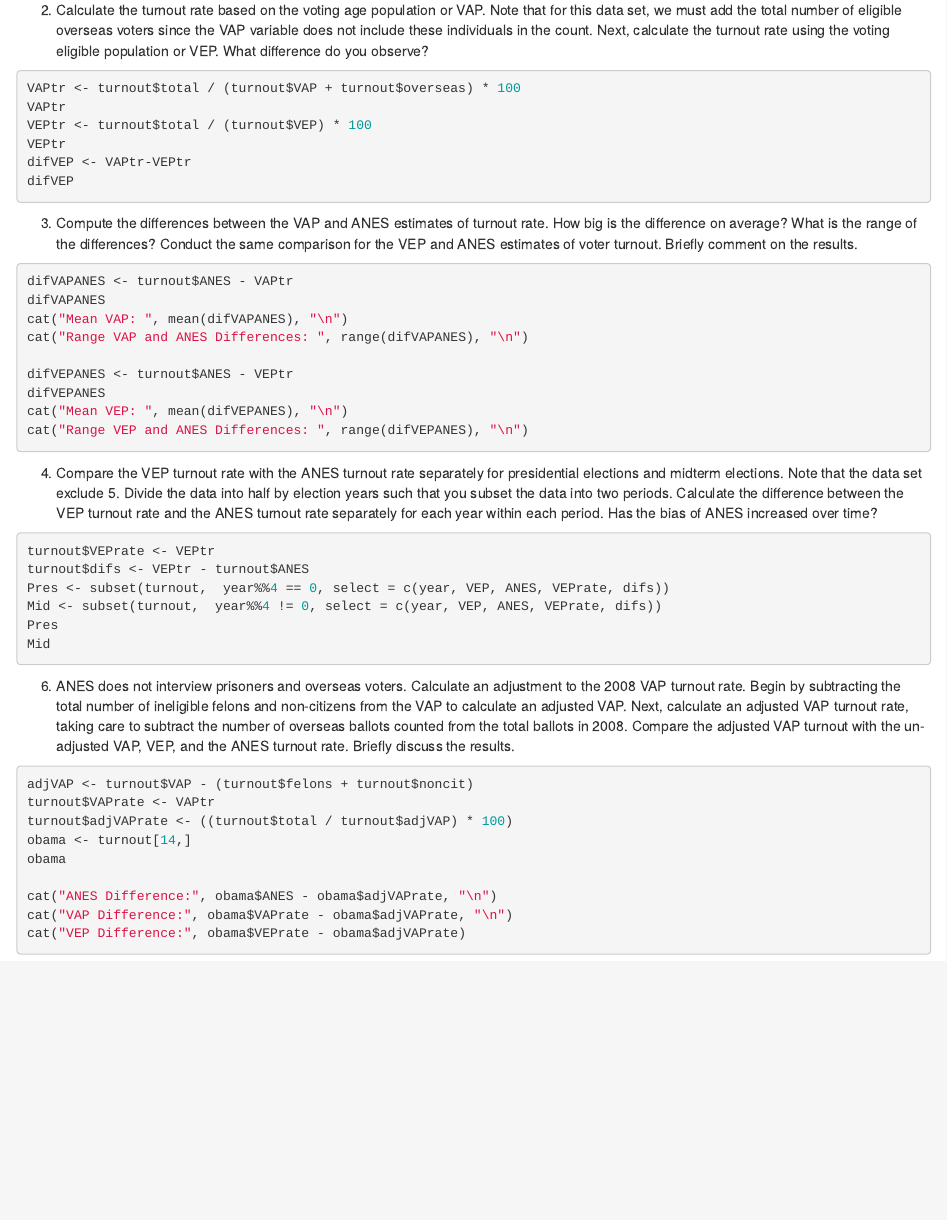
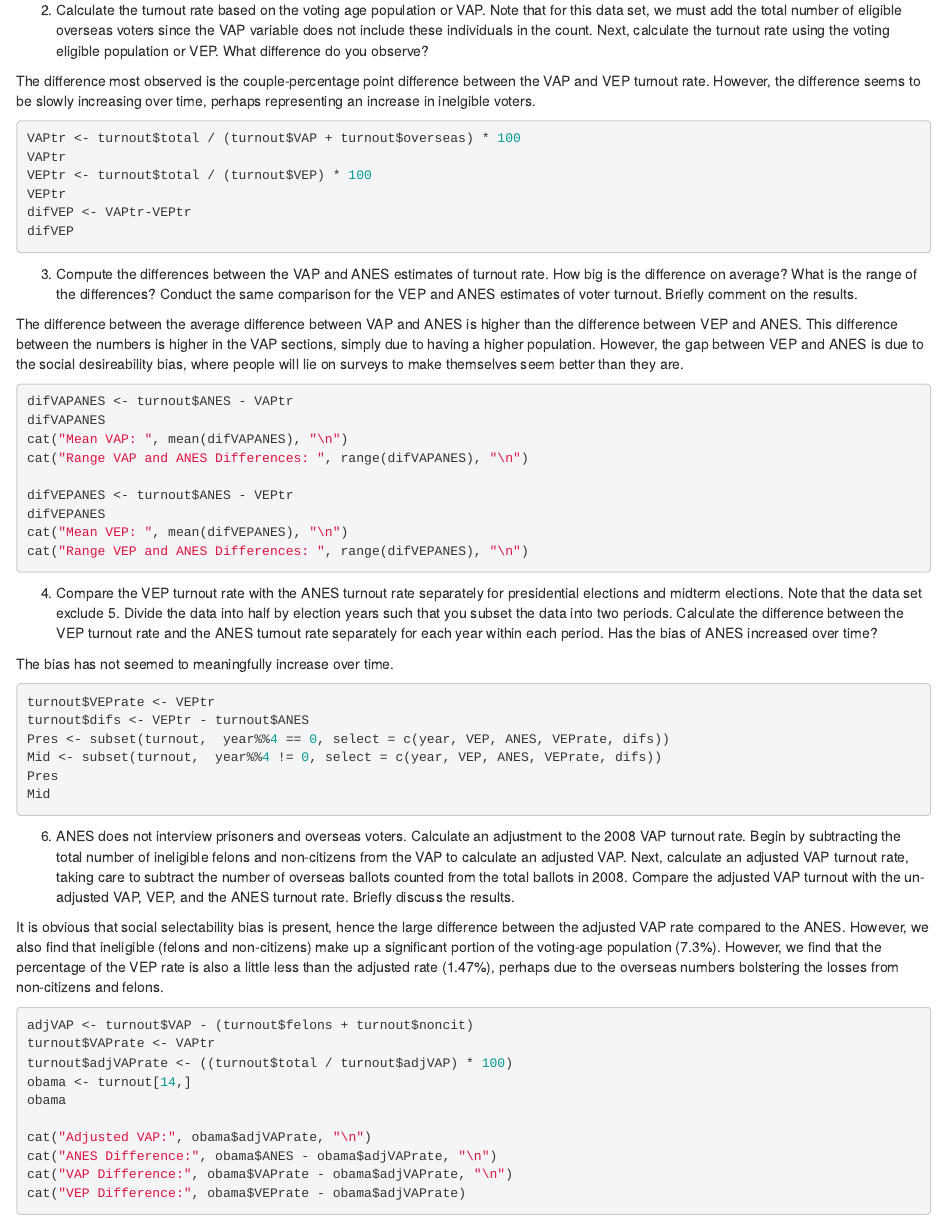
Before and after one commit to clayhparham/Bush631-, an R Markdown document (Week2_inclass_assign.Rmd): the page in a window 1100 px wide, from 360 px down. Rendered offline with R 4.5, knitr and Pandoc, with nearby package versions; the code chunks are not run, so their results and figures are left out.

Commit message:
Answered Questions

````diff
--- a/Week2_inclass_assign.Rmd
+++ b/Week2_inclass_assign.Rmd
@@ -17,6 +17,8 @@ max(year) - min(year)
 ```
 
 2. Calculate the turnout rate based on the voting age population or VAP. Note that for this data set, we must add the total number of eligible overseas voters since the VAP variable does not include these individuals in the count. Next, calculate the turnout rate using the voting eligible population or VEP. What difference do you observe?
+
+The difference most observed is the couple-percentage point difference between the VAP and VEP turnout rate. However, the difference seems to be slowly increasing over time, perhaps representing an increase in inelgible voters.
 ```{r}
 VAPtr <- turnout$total / (turnout$VAP + turnout$overseas) * 100
 VAPtr
@@ -27,6 +29,8 @@ difVEP
 ```
 
 3. Compute the differences between the VAP and ANES estimates of turnout rate. How big is the difference on average? What is the range of the differences? Conduct the same comparison for the VEP and ANES estimates of voter turnout. Briefly comment on the results.
+
+The difference between the average difference between VAP and ANES is higher than the difference between VEP and ANES. This difference between the numbers is higher in the VAP sections, simply due to having a higher population. However, the gap between VEP and ANES is due to the social desireability bias, where people will lie on surveys to make themselves seem better than they are.
 ```{r}
 difVAPANES <- turnout$ANES - VAPtr
 difVAPANES
@@ -39,6 +43,8 @@ cat("Mean VEP: ", mean(difVEPANES), "\n")
 cat("Range VEP and ANES Differences: ", range(difVEPANES), "\n")
 ```
 4. Compare the VEP turnout rate with the ANES turnout rate separately for presidential elections and midterm elections. Note that the data set exclude 5. Divide the data into half by election years such that you subset the data into two periods. Calculate the difference between the VEP turnout rate and the ANES turnout rate separately for each year within each period. Has the bias of ANES increased over time?
+
+The bias has not seemed to meaningfully increase over time.
 ```{r}
 turnout$VEPrate <- VEPtr
 turnout$difs <- VEPtr - turnout$ANES
@@ -50,6 +56,8 @@ Mid
 ```
 
 6. ANES does not interview prisoners and overseas voters. Calculate an adjustment to the 2008 VAP turnout rate. Begin by subtracting the total number of ineligible felons and non-citizens from the VAP to calculate an adjusted VAP. Next, calculate an adjusted VAP turnout rate, taking care to subtract the number of overseas ballots counted from the total ballots in 2008. Compare the adjusted VAP turnout with the un-adjusted VAP, VEP, and the ANES turnout rate. Briefly discuss the results.
+
+It is obvious that social selectability bias is present, hence the large difference between the adjusted VAP rate compared to the ANES. However, we also find that ineligible (felons and non-citizens) make up a significant portion of the voting-age population (7.3%). However, we find that the percentage of the VEP rate is also a little less than the adjusted rate (1.47%), perhaps due to the overseas numbers bolstering the losses from non-citizens and felons.
 ```{r}
 adjVAP <- turnout$VAP - (turnout$felons + turnout$noncit)
 turnout$VAPrate <- VAPtr
@@ -57,7 +65,9 @@ turnout$adjVAPrate <- ((turnout$total / turnout$adjVAP) * 100)
 obama <- turnout[14,]
 obama
 
+cat("Adjusted VAP:", obama$adjVAPrate, "\n")
 cat("ANES Difference:", obama$ANES - obama$adjVAPrate, "\n")
 cat("VAP Difference:", obama$VAPrate - obama$adjVAPrate, "\n")
 cat("VEP Difference:", obama$VEPrate - obama$adjVAPrate)
+
 ```
````
